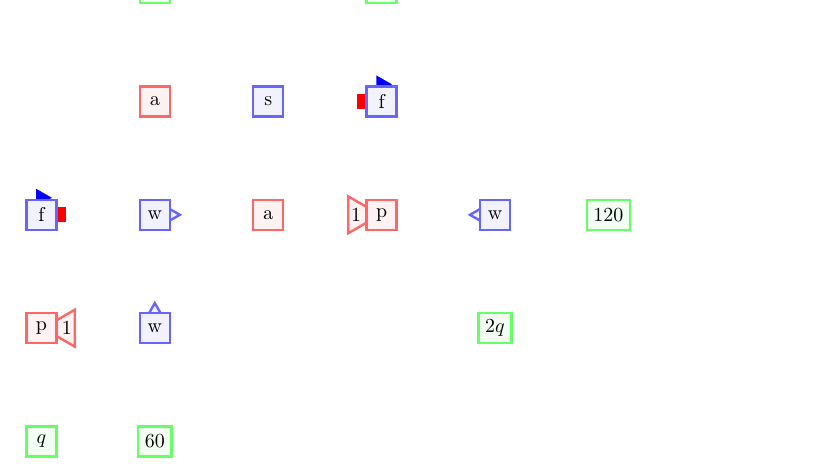
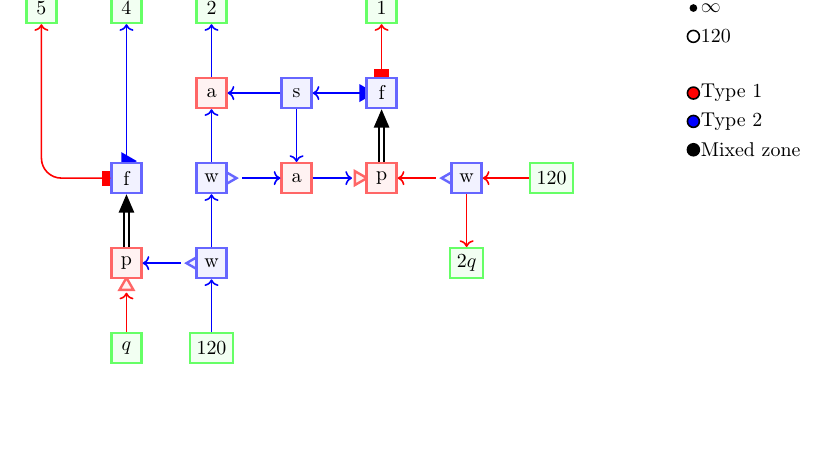
Before and after one commit to Prisheletss/Satisfactory-calculator-unofficial-, a LaTeX document (книга про анализ конвейеров/(main) Анализ конвейеров.tex, which reads книга про анализ конвейеров/(5) Многоресурсные системы.tex): part of page 40 of 40, cut at the place of the change, the shorter picture padded with empty space. Compiled offline with pdfLaTeX.

Commit message:
дорисовал умножитель

```diff
--- a/книга про анализ конвейеров/(5) Многоресурсные системы.tex
+++ b/книга про анализ конвейеров/(5) Многоресурсные системы.tex
@@ -516,9 +499,14 @@ $$
 		draw=blue, fill=blue, very thick,
 		minimum size=0.05cm, inner sep=0.05cm, outer sep=0.05cm
 	},
-	pri/.style = {
+	prs/.style = {
 		regular polygon, regular polygon sides=3,
 		draw=blue!60, fill=blue!5, very thick,
+		minimum size=0.05cm, inner sep=0.05cm, outer sep=0.05cm
+	},
+	pra/.style = {
+		regular polygon, regular polygon sides=3,
+		draw=red!60, fill=red!5, very thick,
 		minimum size=0.05cm, inner sep=0.05cm, outer sep=0.05cm
 	},
 	r/.style = {->, thick, rounded corners=10pt},
@@ -528,74 +516,58 @@ $$
 		double distance=1.2pt,
 		arrows = {-Stealth[inset=0pt, angle=45:10pt]},
 		rounded corners=10pt
-	},
-	l2/.style = {
-		line width=1pt,
-		double distance=1.2pt,
-		rounded corners=10pt
-	},
+	}
 	]
 
 
 
-	%\draw[fill=black, thick] (5,6) circle (1.5pt) node[right] {$\infty$};
-	%\draw[fill=white, thick] (5,5.5) circle (3pt) node[right] {$60$};
+	\draw[fill=black, thick] (7,3) circle (1.5pt) node[right] {$\infty$};
+	\draw[fill=white, thick] (7,2.5) circle (3pt) node[right] {$120$};
 
-	%\draw[fill=red,  thick] (5,4.5) circle (3pt) node[right] {Type 1};
-	%\draw[fill=blue, thick] (5,4) circle (3pt) node[right] {Type 2};
-	%\draw[fill=black, thick] (5,3.5) circle (3pt) node[right] {Mixed zone};
+	\draw[fill=red,  thick] (7,1.5) circle (3pt) node[right] {Type 1};
+	\draw[fill=blue, thick] (7,1) circle (3pt) node[right] {Type 2};
+	\draw[fill=black, thick] (7,0.5) circle (3pt) node[right] {Mixed zone};
 
 
 
 	% === === Nodes === ===
-	\node[o]	(in1)	at	(-2, -4)		{$60$};
-	\node[o]	(in2)	at	(-4, -4)		{$q$};
-	\node[o]	(in3)	at	(6, 0)			{$120$};
+	\node[o]	(inb)	at	(-1.5, -3)		{$120$};
+	\node[o]	(inq)	at	(-3, -3)		{$q$};
+	\node[o]	(inr)	at	(4.5, 0)		{$120$};
 
-	\node[o]	(out1)	at	(2, 4)			{$1$};
-	\node[o]	(out2)	at	(-2, 4)			{$2$};
-	\node[o]	(out3)	at	(4, -2)			{$2q$};
-	%\node[o]	()
+	\node[o]	(out1)	at	(1.5, 3)		{$1$};
+	\node[o]	(out2)	at	(-1.5, 3)		{$2$};
+	\node[o]	(out3)	at	(3, -1.5)		{$2q$};
+	\node[o]	(out4)	at	(-3, 3)			{$4$};
+	\node[o]	(out5)	at	(-4.5, 3)		{$5$};
 
 	\node[a]	(a1)	at	(0, 0)			{a};
 
-	\node[
-		draw=red!60, fill=red!5, very thick,
-		regular polygon, regular polygon sides=3,
-		rotate=-90, minimum size=0.75cm
-		]
-		(tri1) at (1.6, 0) 					{};
-	\node[a]	(p1)	at	(2, 0)			{p};
-	\node				at	(1.55, 0)		{$1$};
+	\node[pra, rotate=-90]	(tri0)	at	(1.1, 0) 	{};
+	\node[a]	(p1)	at	(1.5, 0)		{p};
 
-	\node[1]	(n1)	at	(1.7, 2)		{};
-	\node[2]	(n2)	at	(2, 2.3)		{};
-	\node[s]	(f1)		at	(2, 2)		{f};
+	\node[2]	(n1)	at	(1.2, 1.5)		{};
+	\node[1]	(n2)	at	(1.5, 1.8)		{};
+	\node[s]	(f1)	at	(1.5, 1.5)		{f};
 
-	\node[s]	(s1)	at	(0, 2)			{s};
-	\node[a]	(a2)	at	(-2, 2)			{a};
+	\node[s]	(s1)	at	(0, 1.5)		{s};
+	\node[a]	(a2)	at	(-1.5, 1.5)		{a};
 
-	\node[pri, rotate=-90]	(tri1) 	at	(-1.7, 0) 		{};
-	\node[s]	(w1)	at	(-2, 0)			{w};
+	\node[prs, rotate=-90]	(tri1) 	at	(-1.2, 0) 	{};
+	\node[s]	(w1)	at	(-1.5, 0)		{w};
 
-	\node[pri, rotate=90]	(tri2) 	at	(3.7, 0) 		{};
-	\node[s]	(w2)	at	(4, 0)			{w};
+	\node[prs, rotate=90]	(tri2) 	at	(2.7, 0) 	{};
+	\node[s]	(w2)	at	(3, 0)			{w};
 
-	\node[pri]	(tri3) 	at	(-2, -1.7) 		{};
-	\node[s]	(w3)	at	(-2, -2)		{w};
+	\node[prs, rotate=90]	(tri3) 	at	(-1.8, -1.5){};
+	\node[s]	(w3)	at	(-1.5, -1.5)	{w};
 
-	\node[
-		draw=red!60, fill=red!5, very thick,
-		regular polygon, regular polygon sides=3,
-		rotate=90, minimum size=0.75cm
-		]
-				(tri2)	at (-3.6, -2) 		{};
-	\node[a]	(p2)	at	(-4, -2)		{p};
-	\node				at	(-3.55, -2)		{$1$};
+	\node[pra]	(tri4)	at 	(-3, -1.9) 		{};
+	\node[a]	(p2)	at	(-3, -1.5)		{p};
 
-	\node[1]	(n3)	at	(-3.7, 0)		{};
-	\node[2]	(n4)	at	(-4, 0.3)		{};
-	\node[s]	(f2)	at	(-4, 0)			{f};
+	\node[1]	(n3)	at	(-3.3, 0)		{};
+	\node[2]	(n4)	at	(-3, 0.3)		{};
+	\node[s]	(f2)	at	(-3, 0)			{f};
 
 
 
@@ -605,6 +577,28 @@ $$
 
 
 	% === === Lines === ===
-	%\draw[r, blue]	(in1)		to	(s21);
+	\draw[r, red]	(inq)	to	(tri4);
+	\draw[r, red]	(inr)	to	(w2);
+	\draw[r, blue]	(inb)	to	(w3);
+
+	\draw[r, red]	(f2)	-|	(out5);
+	\draw[r, blue]	(f2)	to	(out4);
+	\draw[r, blue]	(a2)	to	(out2);
+	\draw[r, red]	(f1)	to	(out1);
+	\draw[r, red]	(w2)	to	(out3);
+
+	\draw[r2]		(p1)	to	(f1);
+	\draw[r2]		(p2)	to	(f2);
+
+	\draw[r, red]	(tri2)	to	(p1);
+	\draw[r, blue]	(w3)	to	(w1);
+	\draw[r, blue]	(tri3)	to	(p2);
+	\draw[r, blue]	(tri1)	to	(a1);
+	\draw[r, blue]	(w1)	to	(a2);
+	\draw[r, blue]	(a1)	to	(tri0);
+	\draw[r, blue]	(f1)	to	(s1);
+	\draw[r, blue]	(s1)	to	(a1);
+	\draw[r, blue]	(s1)	to	(a2);
+
 
 \end{tikzpicture}
```
Also changed, not shown: книга про анализ конвейеров/(main) Анализ конвейеров.pdf, книга про анализ конвейеров/(5) Многоресурсные системы.tex (19 more changed lines).
